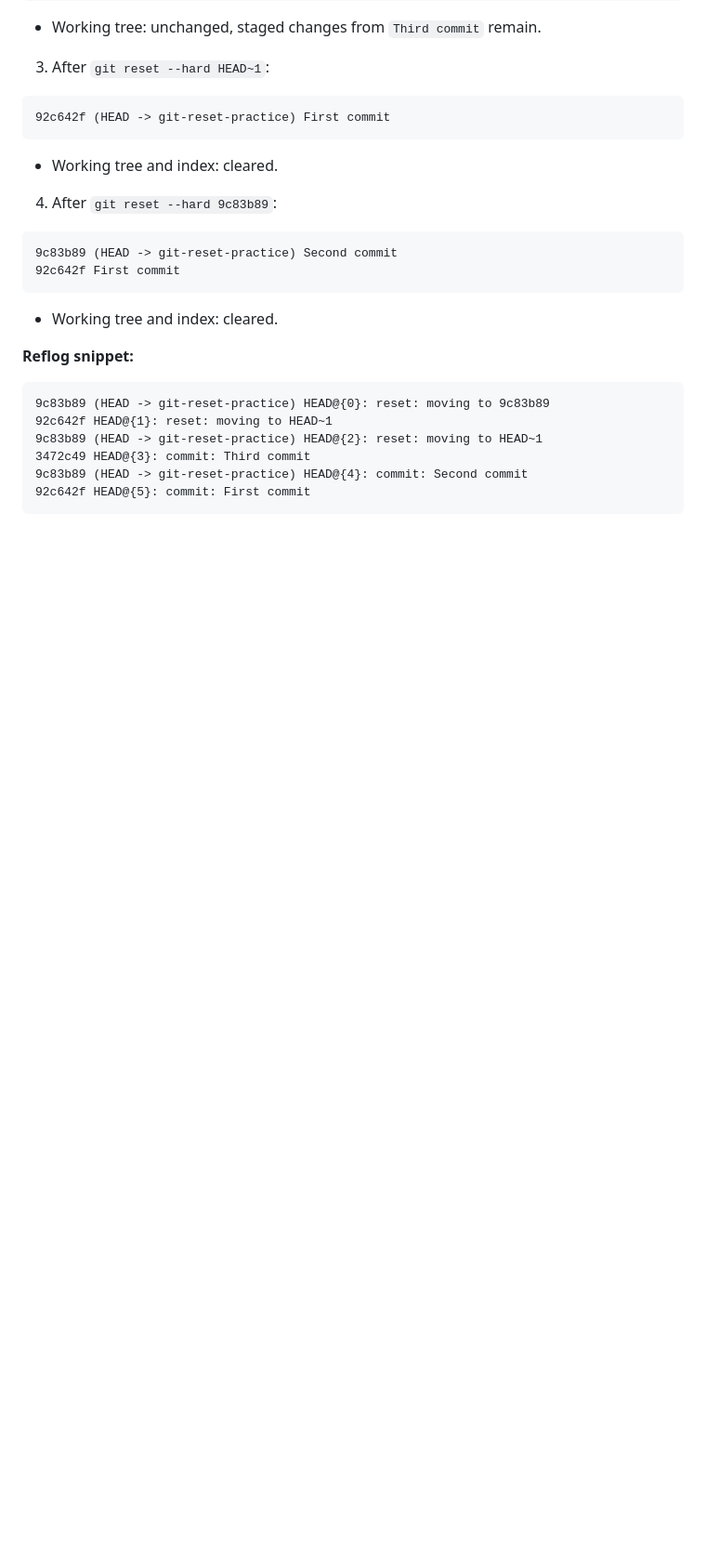
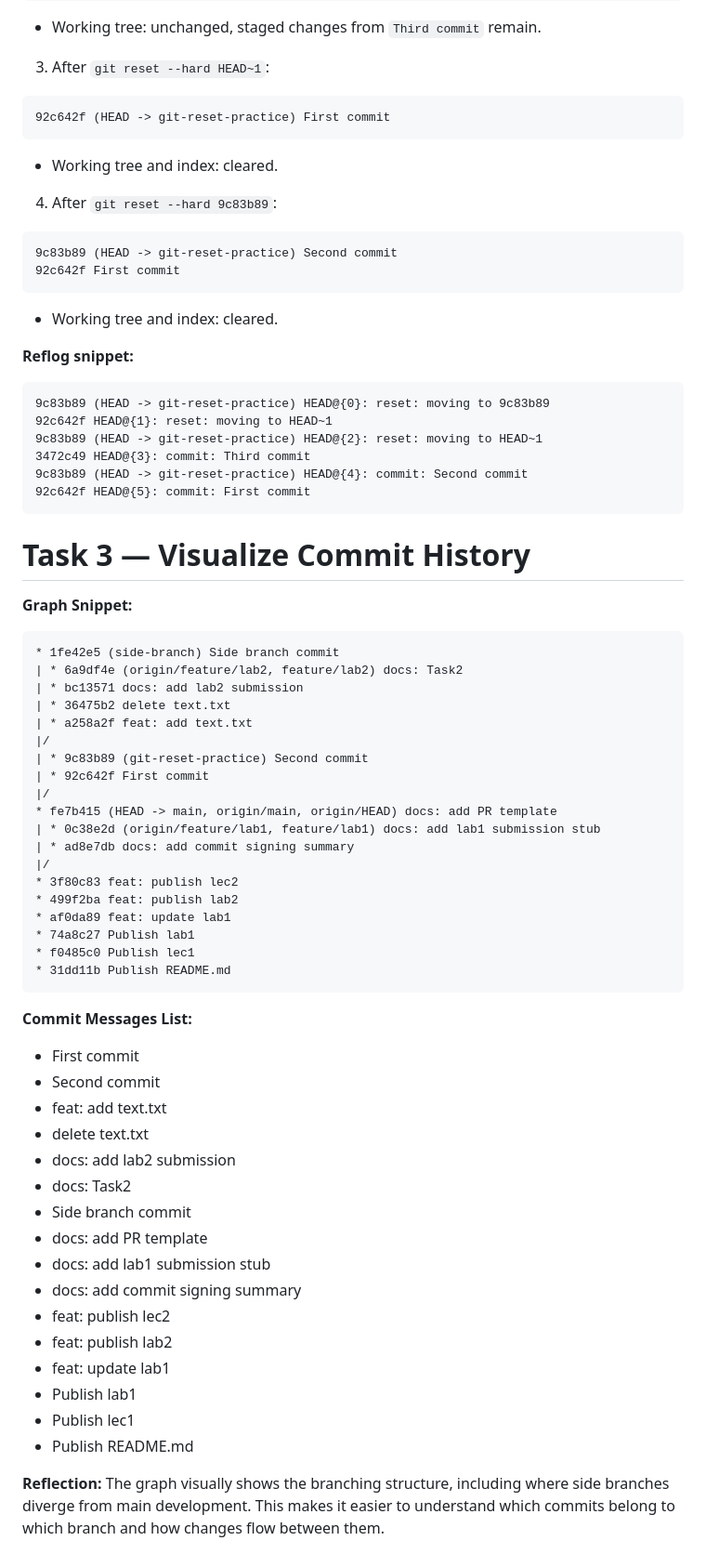
Before and after one commit to spiritonchic/F25-DevOps-Intro, a Markdown page: labs/submission2.md, the part around the change. Shown: that part at 93% size. GitHub-like rendering; blank space fills up the shorter version.

Commit message:
docs: Task3

````diff
--- a/labs/submission2.md
+++ b/labs/submission2.md
@@ -130,3 +130,49 @@ git reflog
 9c83b89 (HEAD -> git-reset-practice) HEAD@{4}: commit: Second commit
 92c642f HEAD@{5}: commit: First commit
 ```
+
+# Task 3 — Visualize Commit History
+
+**Graph Snippet:**
+```
+* 1fe42e5 (side-branch) Side branch commit
+| * 6a9df4e (origin/feature/lab2, feature/lab2) docs: Task2
+| * bc13571 docs: add lab2 submission
+| * 36475b2 delete text.txt
+| * a258a2f feat: add text.txt
+|/
+| * 9c83b89 (git-reset-practice) Second commit
+| * 92c642f First commit
+|/
+* fe7b415 (HEAD -> main, origin/main, origin/HEAD) docs: add PR template
+| * 0c38e2d (origin/feature/lab1, feature/lab1) docs: add lab1 submission stub
+| * ad8e7db docs: add commit signing summary
+|/
+* 3f80c83 feat: publish lec2
+* 499f2ba feat: publish lab2
+* af0da89 feat: update lab1
+* 74a8c27 Publish lab1
+* f0485c0 Publish lec1
+* 31dd11b Publish README.md
+```
+
+**Commit Messages List:**
+- First commit
+- Second commit
+- feat: add text.txt
+- delete text.txt
+- docs: add lab2 submission
+- docs: Task2
+- Side branch commit
+- docs: add PR template
+- docs: add lab1 submission stub
+- docs: add commit signing summary
+- feat: publish lec2
+- feat: publish lab2
+- feat: update lab1
+- Publish lab1
+- Publish lec1
+- Publish README.md
+
+**Reflection:**
+The graph visually shows the branching structure, including where side branches diverge from main development. This makes it easier to understand which commits belong to which branch and how changes flow between them.
````
